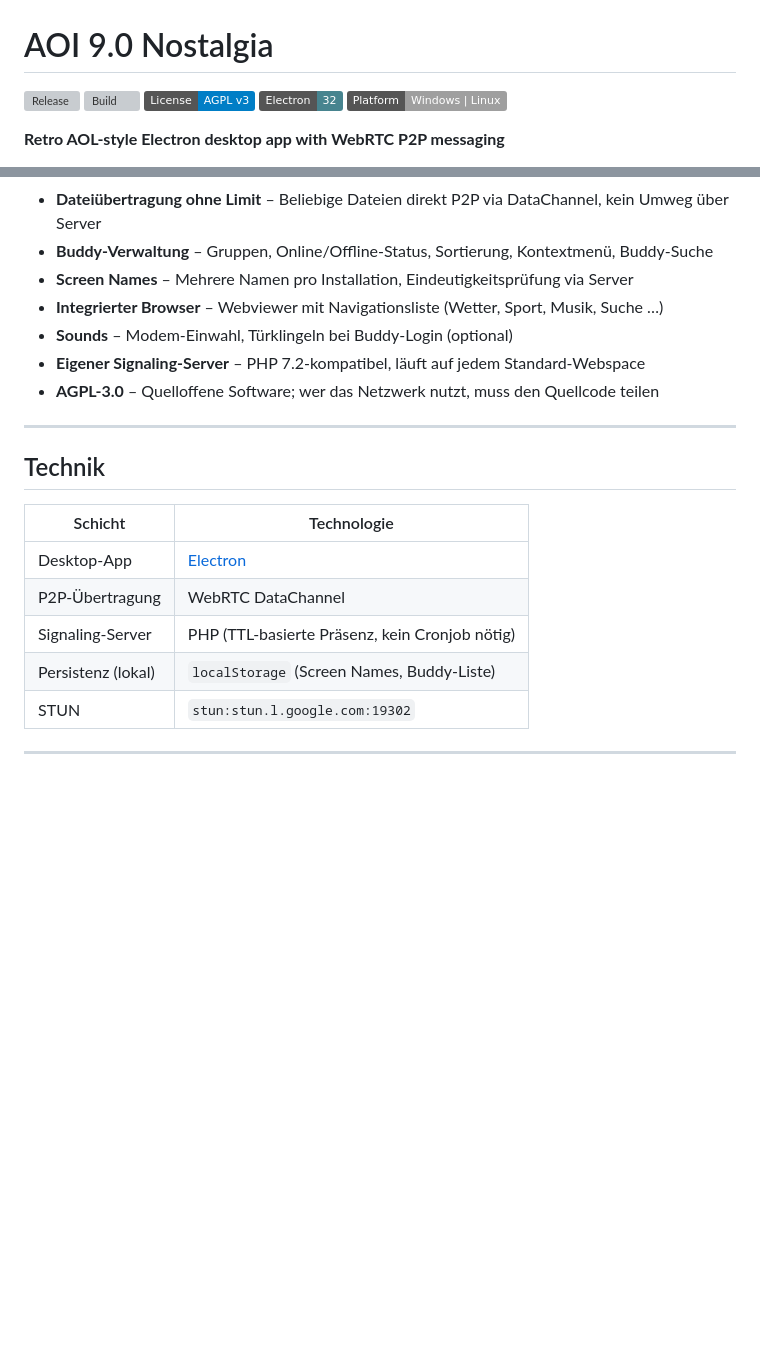
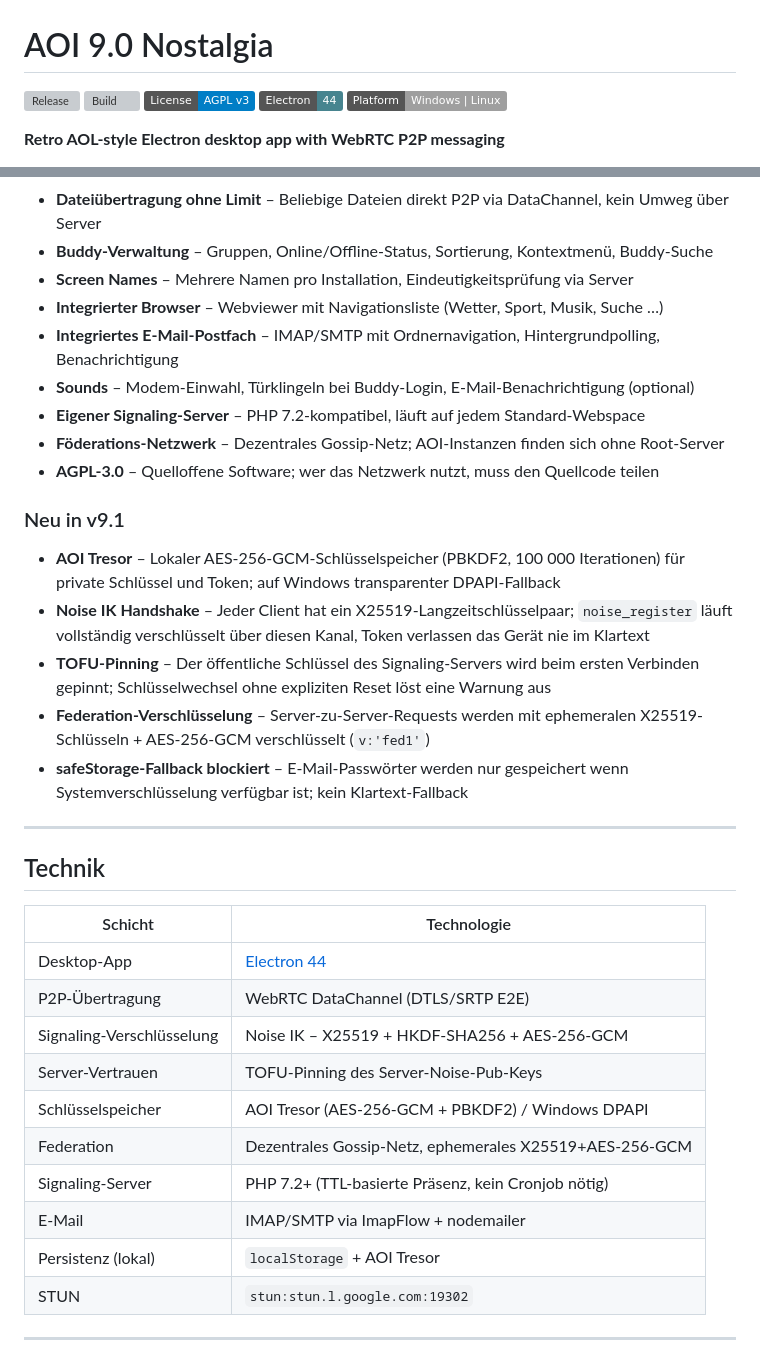
Before and after one commit to Innobytix-IT/AOI-9.0, a Markdown page: README.md, 2 parts joined by grey strips. Rendered like a GitHub page; badges without logos; blank space fills up the shorter version; grey boxes are pictures that could not be loaded.

```diff
--- a/README.md
+++ b/README.md
@@ -3,7 +3,7 @@
 [![Release](https://img.shields.io/github/v/release/Innobytix-IT/AOI-9.0?label=Release&color=brightgreen)](https://github.com/Innobytix-IT/AOI-9.0/releases/latest)
 [![Build](https://img.shields.io/github/actions/workflow/status/Innobytix-IT/AOI-9.0/build.yml?label=Build)](https://github.com/Innobytix-IT/AOI-9.0/actions/workflows/build.yml)
 [![License: AGPL v3](https://img.shields.io/badge/License-AGPL%20v3-blue.svg)](https://www.gnu.org/licenses/agpl-3.0)
-[![Electron](https://img.shields.io/badge/Electron-32-47848F?logo=electron&logoColor=white)](https://www.electronjs.org/)
+[![Electron](https://img.shields.io/badge/Electron-44-47848F?logo=electron&logoColor=white)](https://www.electronjs.org/)
 [![Platform](https://img.shields.io/badge/Platform-Windows%20%7C%20Linux-lightgrey)](https://github.com/Innobytix-IT/AOI-9.0/releases/latest)
 
 **Retro AOL-style Electron desktop app with WebRTC P2P messaging**
@@ -41,9 +41,19 @@ Ein klassischer Instant-Messenger-Look, echter P2P-Chat via WebRTC und ein integ
 - **Buddy-Verwaltung** – Gruppen, Online/Offline-Status, Sortierung, Kontextmenü, Buddy-Suche
 - **Screen Names** – Mehrere Namen pro Installation, Eindeutigkeitsprüfung via Server
 - **Integrierter Browser** – Webviewer mit Navigationsliste (Wetter, Sport, Musik, Suche …)
-- **Sounds** – Modem-Einwahl, Türklingeln bei Buddy-Login (optional)
+- **Integriertes E-Mail-Postfach** – IMAP/SMTP mit Ordnernavigation, Hintergrundpolling, Benachrichtigung
+- **Sounds** – Modem-Einwahl, Türklingeln bei Buddy-Login, E-Mail-Benachrichtigung (optional)
 - **Eigener Signaling-Server** – PHP 7.2-kompatibel, läuft auf jedem Standard-Webspace
+- **Föderations-Netzwerk** – Dezentrales Gossip-Netz; AOI-Instanzen finden sich ohne Root-Server
 - **AGPL-3.0** – Quelloffene Software; wer das Netzwerk nutzt, muss den Quellcode teilen
+
+### Neu in v9.1
+
+- **AOI Tresor** – Lokaler AES-256-GCM-Schlüsselspeicher (PBKDF2, 100 000 Iterationen) für private Schlüssel und Token; auf Windows transparenter DPAPI-Fallback
+- **Noise IK Handshake** – Jeder Client hat ein X25519-Langzeitschlüsselpaar; `noise_register` läuft vollständig verschlüsselt über diesen Kanal, Token verlassen das Gerät nie im Klartext
+- **TOFU-Pinning** – Der öffentliche Schlüssel des Signaling-Servers wird beim ersten Verbinden gepinnt; Schlüsselwechsel ohne expliziten Reset löst eine Warnung aus
+- **Federation-Verschlüsselung** – Server-zu-Server-Requests werden mit ephemeralen X25519-Schlüsseln + AES-256-GCM verschlüsselt (`v:'fed1'`)
+- **safeStorage-Fallback blockiert** – E-Mail-Passwörter werden nur gespeichert wenn Systemverschlüsselung verfügbar ist; kein Klartext-Fallback
 
 ---
 
@@ -51,10 +61,15 @@ Ein klassischer Instant-Messenger-Look, echter P2P-Chat via WebRTC und ein integ
 
 | Schicht | Technologie |
 |---------|-------------|
-| Desktop-App | [Electron](https://www.electronjs.org/) |
-| P2P-Übertragung | WebRTC DataChannel |
-| Signaling-Server | PHP (TTL-basierte Präsenz, kein Cronjob nötig) |
-| Persistenz (lokal) | `localStorage` (Screen Names, Buddy-Liste) |
+| Desktop-App | [Electron 44](https://www.electronjs.org/) |
+| P2P-Übertragung | WebRTC DataChannel (DTLS/SRTP E2E) |
+| Signaling-Verschlüsselung | Noise IK – X25519 + HKDF-SHA256 + AES-256-GCM |
+| Server-Vertrauen | TOFU-Pinning des Server-Noise-Pub-Keys |
+| Schlüsselspeicher | AOI Tresor (AES-256-GCM + PBKDF2) / Windows DPAPI |
+| Federation | Dezentrales Gossip-Netz, ephemerales X25519+AES-256-GCM |
+| Signaling-Server | PHP 7.2+ (TTL-basierte Präsenz, kein Cronjob nötig) |
+| E-Mail | IMAP/SMTP via ImapFlow + nodemailer |
+| Persistenz (lokal) | `localStorage` + AOI Tresor |
 | STUN | `stun:stun.l.google.com:19302` |
 
 ---
```
Also changed, not shown: SECURITY.md (+57 -4 lines).
